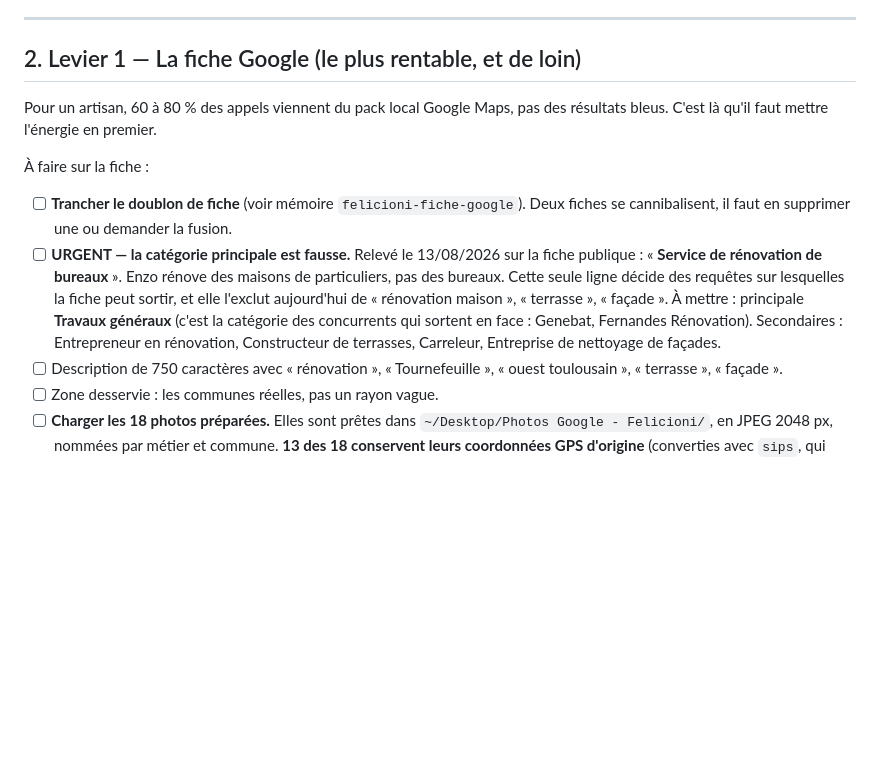
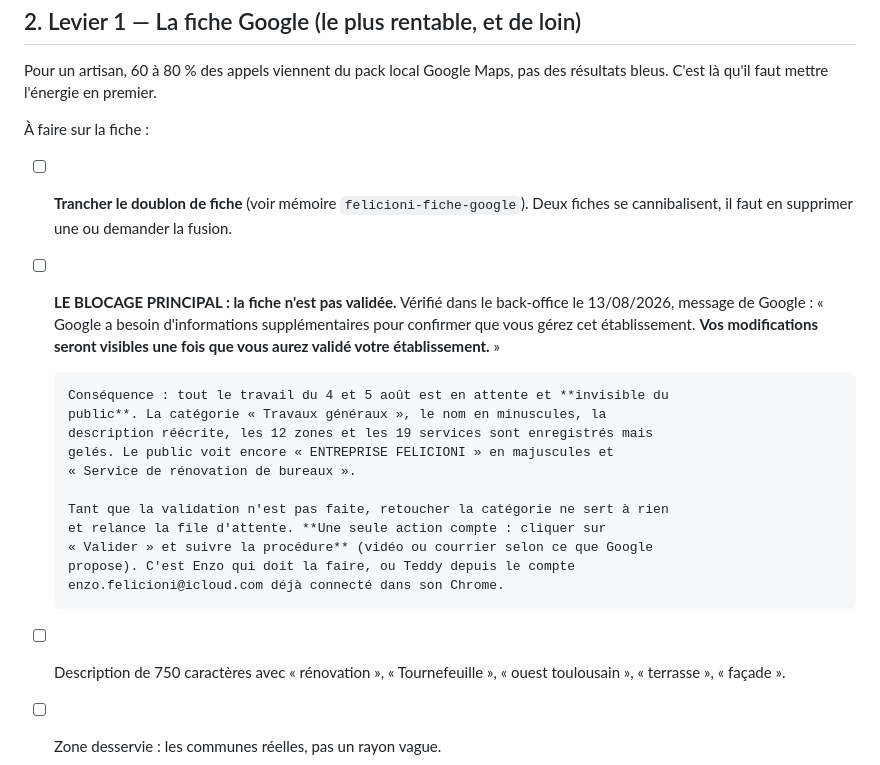
Before and after one commit to zNk-v/felicioni, a Markdown page: SEO.md, the part around the change. Drawn GitHub-style; blank space fills up the shorter version.

Commit message:
SEO : le vrai blocage de la fiche Google est la validation, pas la catégorie
Vérification dans le back-office (compte enzo.felicioni@icloud.com,
business.google.com/u/5/) : Google retient toutes les modifications tant
que l'établissement n'est pas validé. La catégorie Travaux généraux
enregistrée le 04/08 est donc bien en place côté back-office, mais le
public voit encore l'ancienne valeur. Correction de ma note précédente
qui concluait à tort à une catégorie à refaire.

Co-Authored-By: Claude Opus 5 <noreply@anthropic.com>

```diff
--- a/SEO.md
+++ b/SEO.md
@@ -35,15 +35,23 @@ résultats bleus. C'est là qu'il faut mettre l'énergie en premier.
 
 - [ ] **Trancher le doublon de fiche** (voir mémoire `felicioni-fiche-google`). Deux
       fiches se cannibalisent, il faut en supprimer une ou demander la fusion.
-- [ ] **URGENT — la catégorie principale est fausse.** Relevé le 13/08/2026 sur la
-      fiche publique : « **Service de rénovation de bureaux** ». Enzo rénove des
-      maisons de particuliers, pas des bureaux. Cette seule ligne décide des
-      requêtes sur lesquelles la fiche peut sortir, et elle l'exclut aujourd'hui de
-      « rénovation maison », « terrasse », « façade ».
-      À mettre : principale **Travaux généraux** (c'est la catégorie des concurrents
-      qui sortent en face : Genebat, Fernandes Rénovation). Secondaires :
-      Entrepreneur en rénovation, Constructeur de terrasses, Carreleur,
-      Entreprise de nettoyage de façades.
+- [ ] **LE BLOCAGE PRINCIPAL : la fiche n'est pas validée.** Vérifié dans le
+      back-office le 13/08/2026, message de Google : « Google a besoin
+      d'informations supplémentaires pour confirmer que vous gérez cet
+      établissement. **Vos modifications seront visibles une fois que vous aurez
+      validé votre établissement.** »
+
+      Conséquence : tout le travail du 4 et 5 août est en attente et **invisible du
+      public**. La catégorie « Travaux généraux », le nom en minuscules, la
+      description réécrite, les 12 zones et les 19 services sont enregistrés mais
+      gelés. Le public voit encore « ENTREPRISE FELICIONI » en majuscules et
+      « Service de rénovation de bureaux ».
+
+      Tant que la validation n'est pas faite, retoucher la catégorie ne sert à rien
+      et relance la file d'attente. **Une seule action compte : cliquer sur
+      « Valider » et suivre la procédure** (vidéo ou courrier selon ce que Google
+      propose). C'est Enzo qui doit la faire, ou Teddy depuis le compte
+      enzo.felicioni@icloud.com déjà connecté dans son Chrome.
 - [ ] Description de 750 caractères avec « rénovation », « Tournefeuille »,
       « ouest toulousain », « terrasse », « façade ».
 - [ ] Zone desservie : les communes réelles, pas un rayon vague.
```
